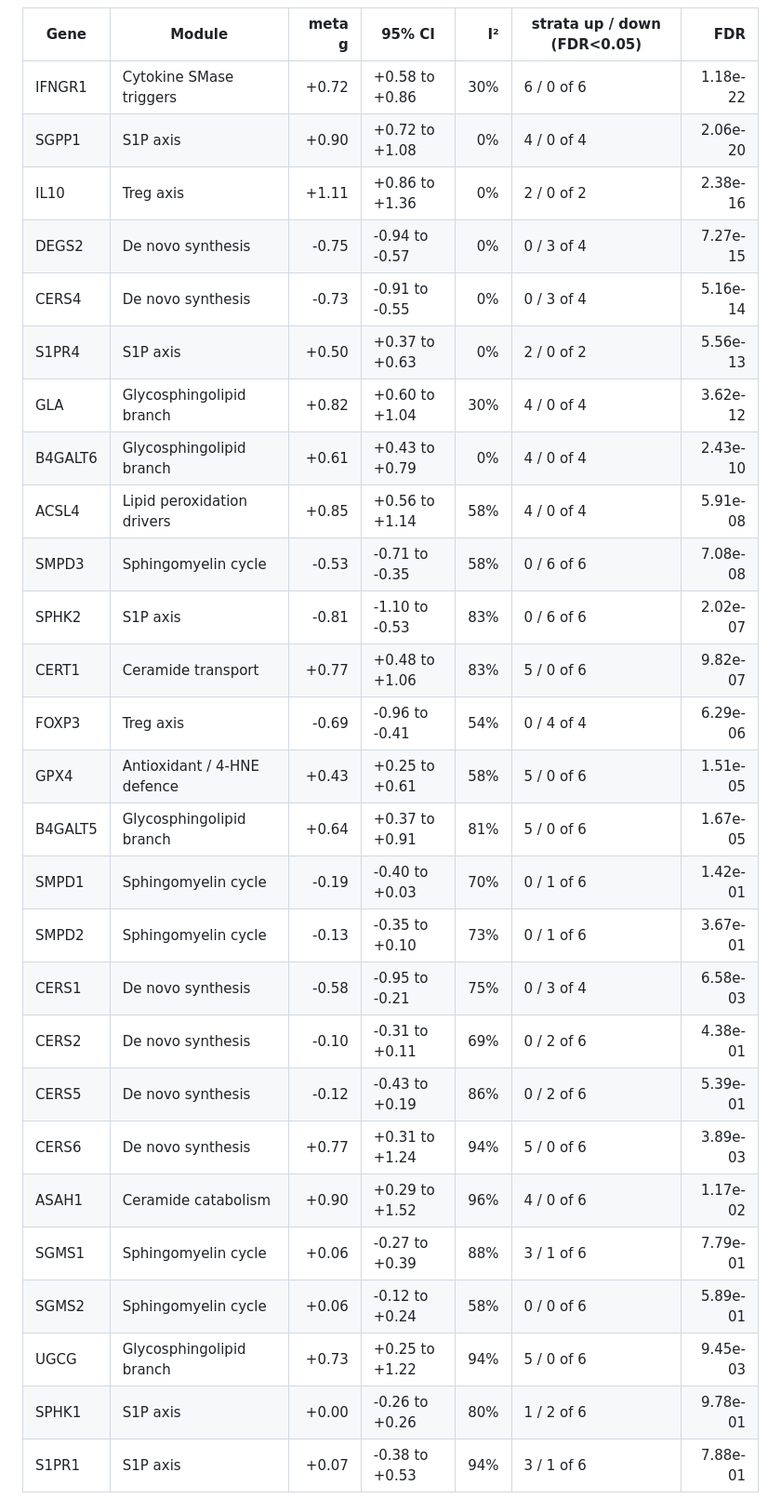
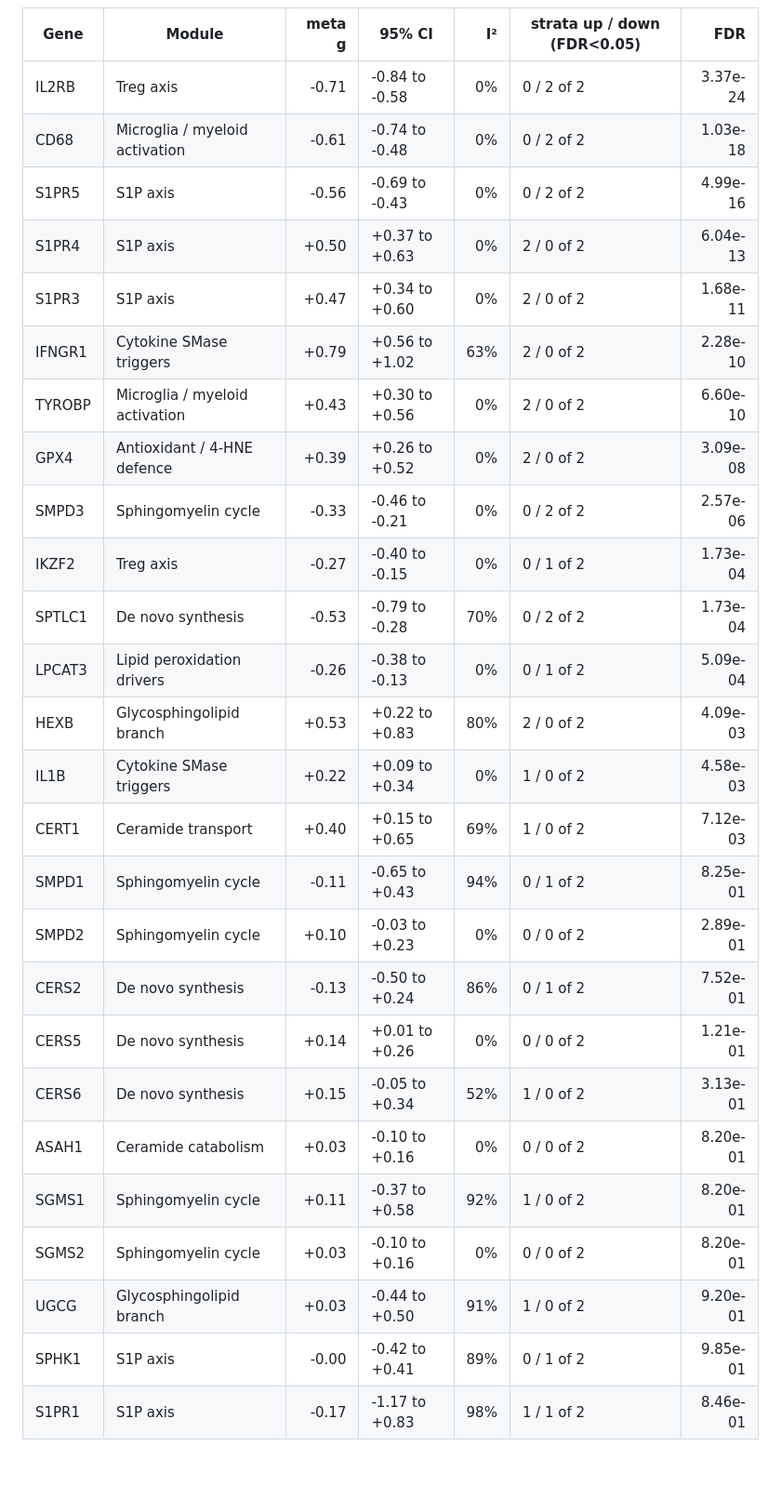
Before and after one commit to DhruvASharma2004/sphingomap-cns, a Markdown page: results/atlas/ATLAS_REPORT.md, the part around one of its changes. Shown at 93% size. GitHub-like rendering; blank space fills up the shorter version.

Commit message:
Update GEO atlas results [skip ci]

```diff
--- a/results/atlas/ATLAS_REPORT.md
+++ b/results/atlas/ATLAS_REPORT.md
@@ -70,30 +70,30 @@ Open `atlas.html` for the interactive version (sortable gene table, per-stratum
 
 | Gene | Module | meta g | 95% CI | I² | strata up / down (FDR<0.05) | FDR |
 |---|---|---:|---|---:|---|---:|
-| IFNGR1 | Cytokine SMase triggers | +0.72 | +0.58 to +0.86 | 30% | 6 / 0 of 6 | 1.18e-22 |
-| SGPP1 | S1P axis | +0.90 | +0.72 to +1.08 | 0% | 4 / 0 of 4 | 2.06e-20 |
-| IL10 | Treg axis | +1.11 | +0.86 to +1.36 | 0% | 2 / 0 of 2 | 2.38e-16 |
-| DEGS2 | De novo synthesis | -0.75 | -0.94 to -0.57 | 0% | 0 / 3 of 4 | 7.27e-15 |
-| CERS4 | De novo synthesis | -0.73 | -0.91 to -0.55 | 0% | 0 / 3 of 4 | 5.16e-14 |
-| S1PR4 | S1P axis | +0.50 | +0.37 to +0.63 | 0% | 2 / 0 of 2 | 5.56e-13 |
-| GLA | Glycosphingolipid branch | +0.82 | +0.60 to +1.04 | 30% | 4 / 0 of 4 | 3.62e-12 |
-| B4GALT6 | Glycosphingolipid branch | +0.61 | +0.43 to +0.79 | 0% | 4 / 0 of 4 | 2.43e-10 |
-| ACSL4 | Lipid peroxidation drivers | +0.85 | +0.56 to +1.14 | 58% | 4 / 0 of 4 | 5.91e-08 |
-| SMPD3 | Sphingomyelin cycle | -0.53 | -0.71 to -0.35 | 58% | 0 / 6 of 6 | 7.08e-08 |
-| SPHK2 | S1P axis | -0.81 | -1.10 to -0.53 | 83% | 0 / 6 of 6 | 2.02e-07 |
-| CERT1 | Ceramide transport | +0.77 | +0.48 to +1.06 | 83% | 5 / 0 of 6 | 9.82e-07 |
-| FOXP3 | Treg axis | -0.69 | -0.96 to -0.41 | 54% | 0 / 4 of 4 | 6.29e-06 |
-| GPX4 | Antioxidant / 4-HNE defence | +0.43 | +0.25 to +0.61 | 58% | 5 / 0 of 6 | 1.51e-05 |
-| B4GALT5 | Glycosphingolipid branch | +0.64 | +0.37 to +0.91 | 81% | 5 / 0 of 6 | 1.67e-05 |
-| SMPD1 | Sphingomyelin cycle | -0.19 | -0.40 to +0.03 | 70% | 0 / 1 of 6 | 1.42e-01 |
-| SMPD2 | Sphingomyelin cycle | -0.13 | -0.35 to +0.10 | 73% | 0 / 1 of 6 | 3.67e-01 |
-| CERS1 | De novo synthesis | -0.58 | -0.95 to -0.21 | 75% | 0 / 3 of 4 | 6.58e-03 |
-| CERS2 | De novo synthesis | -0.10 | -0.31 to +0.11 | 69% | 0 / 2 of 6 | 4.38e-01 |
-| CERS5 | De novo synthesis | -0.12 | -0.43 to +0.19 | 86% | 0 / 2 of 6 | 5.39e-01 |
-| CERS6 | De novo synthesis | +0.77 | +0.31 to +1.24 | 94% | 5 / 0 of 6 | 3.89e-03 |
-| ASAH1 | Ceramide catabolism | +0.90 | +0.29 to +1.52 | 96% | 4 / 0 of 6 | 1.17e-02 |
-| SGMS1 | Sphingomyelin cycle | +0.06 | -0.27 to +0.39 | 88% | 3 / 1 of 6 | 7.79e-01 |
-| SGMS2 | Sphingomyelin cycle | +0.06 | -0.12 to +0.24 | 58% | 0 / 0 of 6 | 5.89e-01 |
-| UGCG | Glycosphingolipid branch | +0.73 | +0.25 to +1.22 | 94% | 5 / 0 of 6 | 9.45e-03 |
-| SPHK1 | S1P axis | +0.00 | -0.26 to +0.26 | 80% | 1 / 2 of 6 | 9.78e-01 |
-| S1PR1 | S1P axis | +0.07 | -0.38 to +0.53 | 94% | 3 / 1 of 6 | 7.88e-01 |
+| IL2RB | Treg axis | -0.71 | -0.84 to -0.58 | 0% | 0 / 2 of 2 | 3.37e-24 |
+| CD68 | Microglia / myeloid activation | -0.61 | -0.74 to -0.48 | 0% | 0 / 2 of 2 | 1.03e-18 |
+| S1PR5 | S1P axis | -0.56 | -0.69 to -0.43 | 0% | 0 / 2 of 2 | 4.99e-16 |
+| S1PR4 | S1P axis | +0.50 | +0.37 to +0.63 | 0% | 2 / 0 of 2 | 6.04e-13 |
+| S1PR3 | S1P axis | +0.47 | +0.34 to +0.60 | 0% | 2 / 0 of 2 | 1.68e-11 |
+| IFNGR1 | Cytokine SMase triggers | +0.79 | +0.56 to +1.02 | 63% | 2 / 0 of 2 | 2.28e-10 |
+| TYROBP | Microglia / myeloid activation | +0.43 | +0.30 to +0.56 | 0% | 2 / 0 of 2 | 6.60e-10 |
+| GPX4 | Antioxidant / 4-HNE defence | +0.39 | +0.26 to +0.52 | 0% | 2 / 0 of 2 | 3.09e-08 |
+| SMPD3 | Sphingomyelin cycle | -0.33 | -0.46 to -0.21 | 0% | 0 / 2 of 2 | 2.57e-06 |
+| IKZF2 | Treg axis | -0.27 | -0.40 to -0.15 | 0% | 0 / 1 of 2 | 1.73e-04 |
+| SPTLC1 | De novo synthesis | -0.53 | -0.79 to -0.28 | 70% | 0 / 2 of 2 | 1.73e-04 |
+| LPCAT3 | Lipid peroxidation drivers | -0.26 | -0.38 to -0.13 | 0% | 0 / 1 of 2 | 5.09e-04 |
+| HEXB | Glycosphingolipid branch | +0.53 | +0.22 to +0.83 | 80% | 2 / 0 of 2 | 4.09e-03 |
+| IL1B | Cytokine SMase triggers | +0.22 | +0.09 to +0.34 | 0% | 1 / 0 of 2 | 4.58e-03 |
+| CERT1 | Ceramide transport | +0.40 | +0.15 to +0.65 | 69% | 1 / 0 of 2 | 7.12e-03 |
+| SMPD1 | Sphingomyelin cycle | -0.11 | -0.65 to +0.43 | 94% | 0 / 1 of 2 | 8.25e-01 |
+| SMPD2 | Sphingomyelin cycle | +0.10 | -0.03 to +0.23 | 0% | 0 / 0 of 2 | 2.89e-01 |
+| CERS2 | De novo synthesis | -0.13 | -0.50 to +0.24 | 86% | 0 / 1 of 2 | 7.52e-01 |
+| CERS5 | De novo synthesis | +0.14 | +0.01 to +0.26 | 0% | 0 / 0 of 2 | 1.21e-01 |
+| CERS6 | De novo synthesis | +0.15 | -0.05 to +0.34 | 52% | 1 / 0 of 2 | 3.13e-01 |
+| ASAH1 | Ceramide catabolism | +0.03 | -0.10 to +0.16 | 0% | 0 / 0 of 2 | 8.20e-01 |
+| SGMS1 | Sphingomyelin cycle | +0.11 | -0.37 to +0.58 | 92% | 1 / 0 of 2 | 8.20e-01 |
+| SGMS2 | Sphingomyelin cycle | +0.03 | -0.10 to +0.16 | 0% | 0 / 0 of 2 | 8.20e-01 |
+| UGCG | Glycosphingolipid branch | +0.03 | -0.44 to +0.50 | 91% | 1 / 0 of 2 | 9.20e-01 |
+| SPHK1 | S1P axis | -0.00 | -0.42 to +0.41 | 89% | 0 / 1 of 2 | 9.85e-01 |
+| S1PR1 | S1P axis | -0.17 | -1.17 to +0.83 | 98% | 1 / 1 of 2 | 8.46e-01 |
+
```
Also changed, not shown: other parts of results/atlas/ATLAS_REPORT.md (+38 -4 lines), results/atlas/figures/pathway_meta_AD.png (deleted), results/atlas/figures/pathway_meta_AD_CNS.png (added), results/atlas/figures/pathway_meta_ALS.png (deleted), results/atlas/figures/pathway_meta_ALS_Blood.png (added), results/atlas/figures/pathway_meta_ALS_CNS.png (added), 4 other files.
